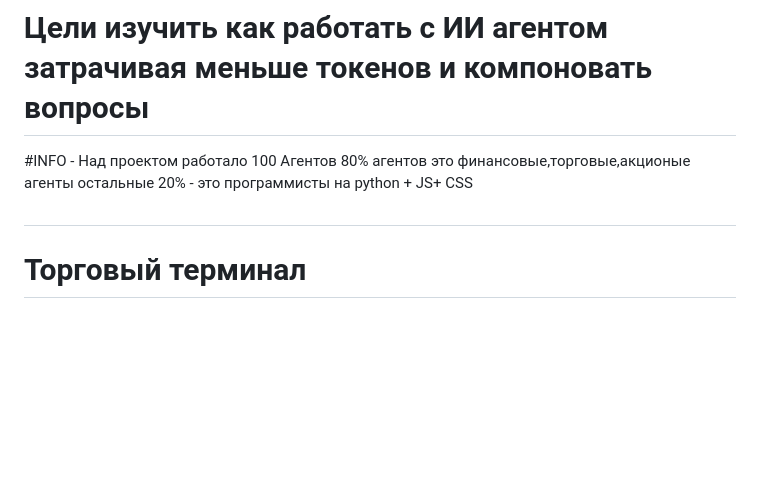
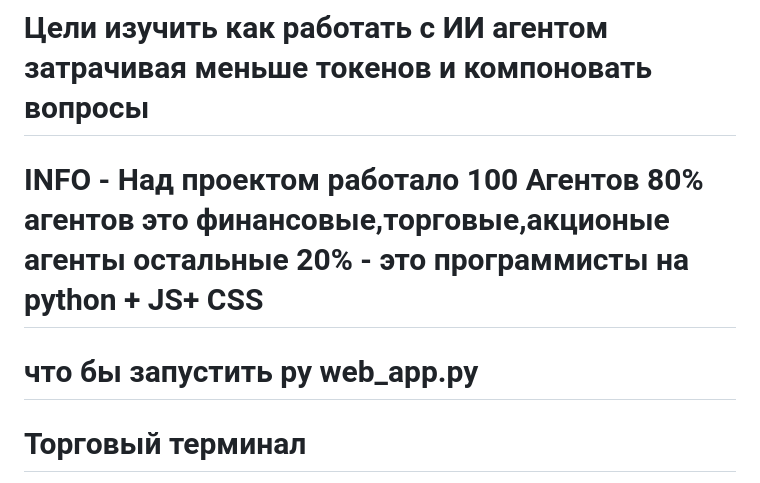
Before and after one commit to flenk41/TradersInfo-, a Markdown page: README.md, the part around the change. GitHub-like rendering; blank space fills up the shorter version.

```diff
--- a/README.md
+++ b/README.md
@@ -1,8 +1,8 @@
 # Данный проект являеться не целью заработка но я буду рад если у вас получиться заработать используя этот проект
 # Этот проект в основном являеться ВАЙБ проект (ВайбКодинг)
 # Цели изучить как работать с ИИ агентом затрачивая меньше токенов и компоновать вопросы
-#INFO - Над проектом работало 100 Агентов 80% агентов это финансовые,торговые,акционые агенты остальные 20% - это программисты на python + JS+ CSS
-#
+# INFO - Над проектом работало 100 Агентов 80% агентов это финансовые,торговые,акционые агенты остальные 20% - это программисты на python + JS+ CSS
+# что бы запустить py web_app.py
 
 # Торговый терминал
 
```
